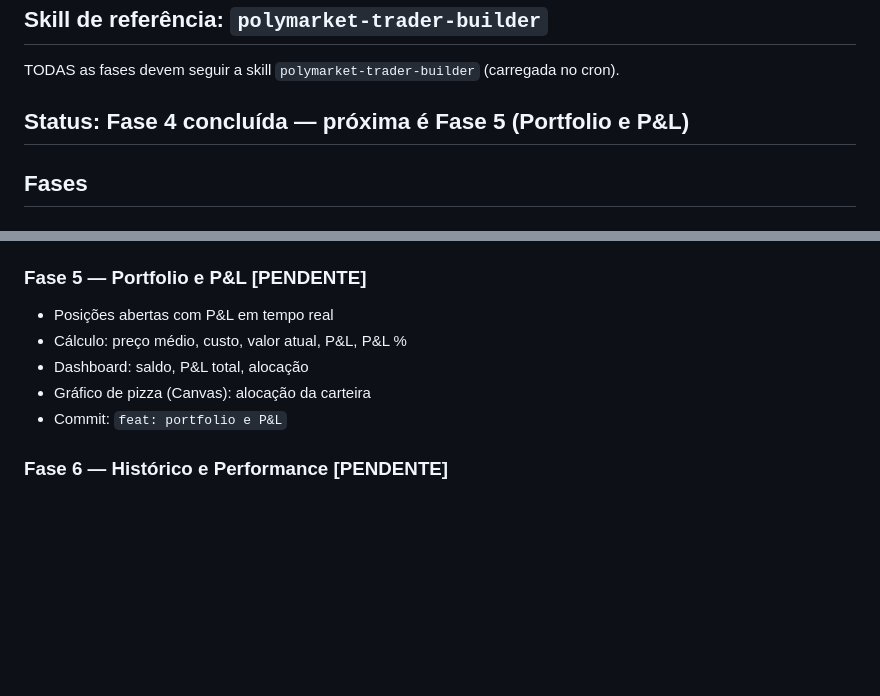
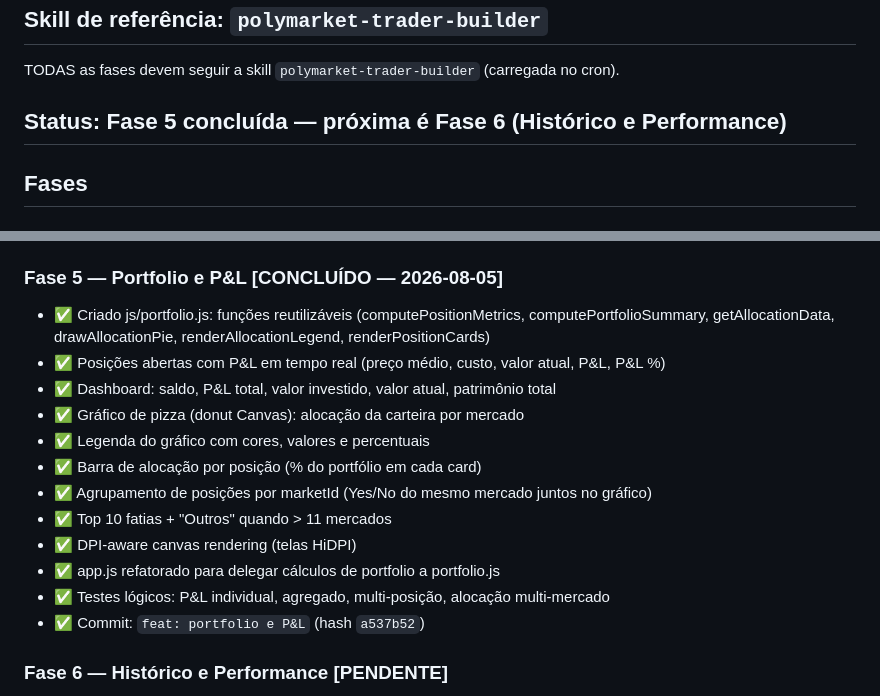
Before and after one commit to lloupp/polymarket-trader, a Markdown page: PROGRESS.md, 2 parts joined by grey strips. GitHub-like rendering; blank space fills up the shorter version.

Commit message:
docs: Fase 5 concluída — atualiza PROGRESS.md

```diff
--- a/PROGRESS.md
+++ b/PROGRESS.md
@@ -3,7 +3,7 @@
 ## Skill de referência: `polymarket-trader-builder`
 TODAS as fases devem seguir a skill `polymarket-trader-builder` (carregada no cron).
 
-## Status: Fase 4 concluída — próxima é Fase 5 (Portfolio e P&L)
+## Status: Fase 5 concluída — próxima é Fase 6 (Histórico e Performance)
 
 ## Fases
 
@@ -53,12 +53,19 @@ TODAS as fases devem seguir a skill `polymarket-trader-builder` (carregada no cr
 - ✅ Persistência localStorage
 - ✅ Commit: `feat: carteira e comprar/vender`
 
-### Fase 5 — Portfolio e P&L [PENDENTE]
-- Posições abertas com P&L em tempo real
-- Cálculo: preço médio, custo, valor atual, P&L, P&L %
-- Dashboard: saldo, P&L total, alocação
-- Gráfico de pizza (Canvas): alocação da carteira
-- Commit: `feat: portfolio e P&L`
+### Fase 5 — Portfolio e P&L [CONCLUÍDO — 2026-08-05]
+- ✅ Criado js/portfolio.js: funções reutilizáveis (computePositionMetrics, computePortfolioSummary, getAllocationData, drawAllocationPie, renderAllocationLegend, renderPositionCards)
+- ✅ Posições abertas com P&L em tempo real (preço médio, custo, valor atual, P&L, P&L %)
+- ✅ Dashboard: saldo, P&L total, valor investido, valor atual, patrimônio total
+- ✅ Gráfico de pizza (donut Canvas): alocação da carteira por mercado
+- ✅ Legenda do gráfico com cores, valores e percentuais
+- ✅ Barra de alocação por posição (% do portfólio em cada card)
+- ✅ Agrupamento de posições por marketId (Yes/No do mesmo mercado juntos no gráfico)
+- ✅ Top 10 fatias + "Outros" quando > 11 mercados
+- ✅ DPI-aware canvas rendering (telas HiDPI)
+- ✅ app.js refatorado para delegar cálculos de portfolio a portfolio.js
+- ✅ Testes lógicos: P&L individual, agregado, multi-posição, alocação multi-mercado
+- ✅ Commit: `feat: portfolio e P&L` (hash `a537b52`)
 
 ### Fase 6 — Histórico e Performance [PENDENTE]
 - Log de trades com filtros e exportação CSV
```
